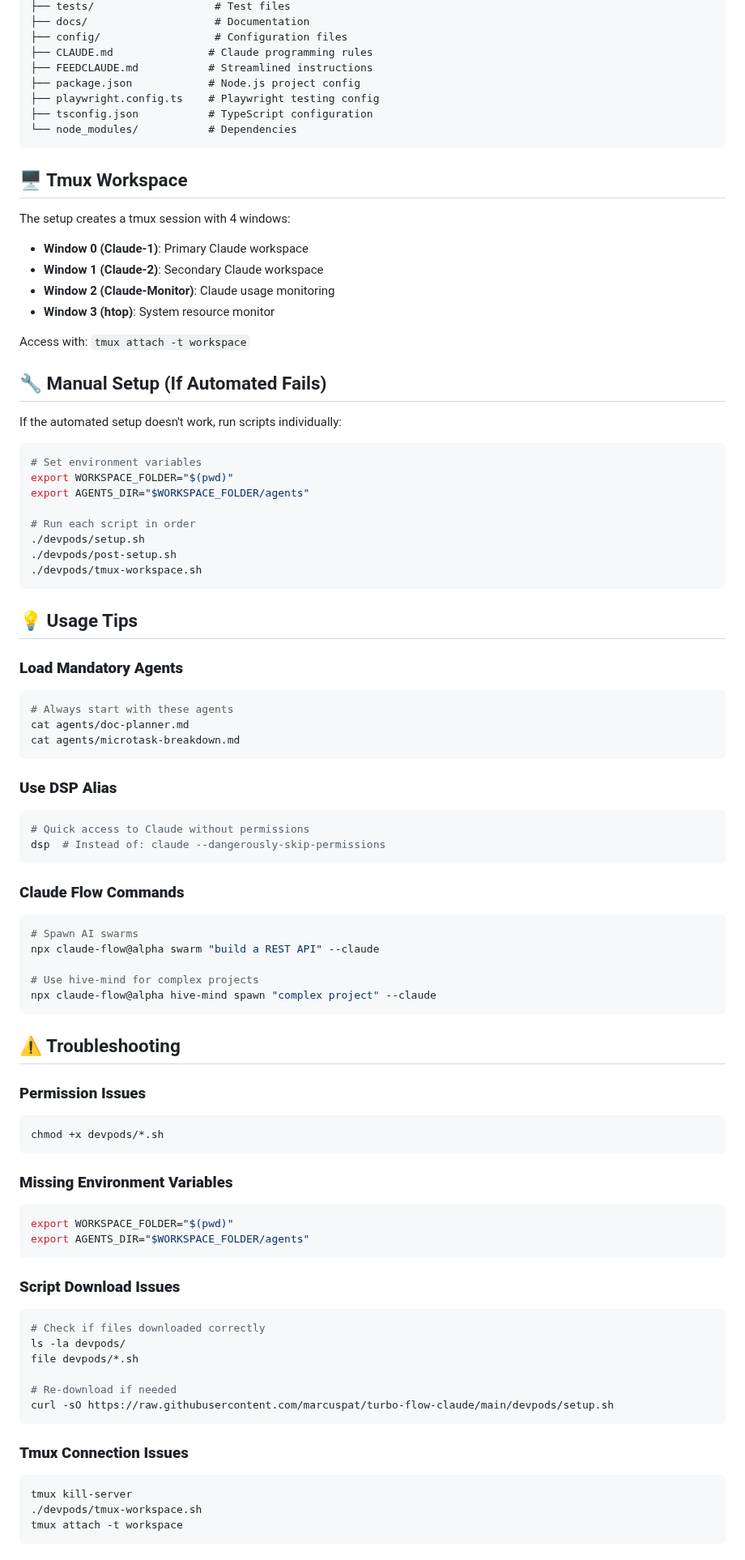
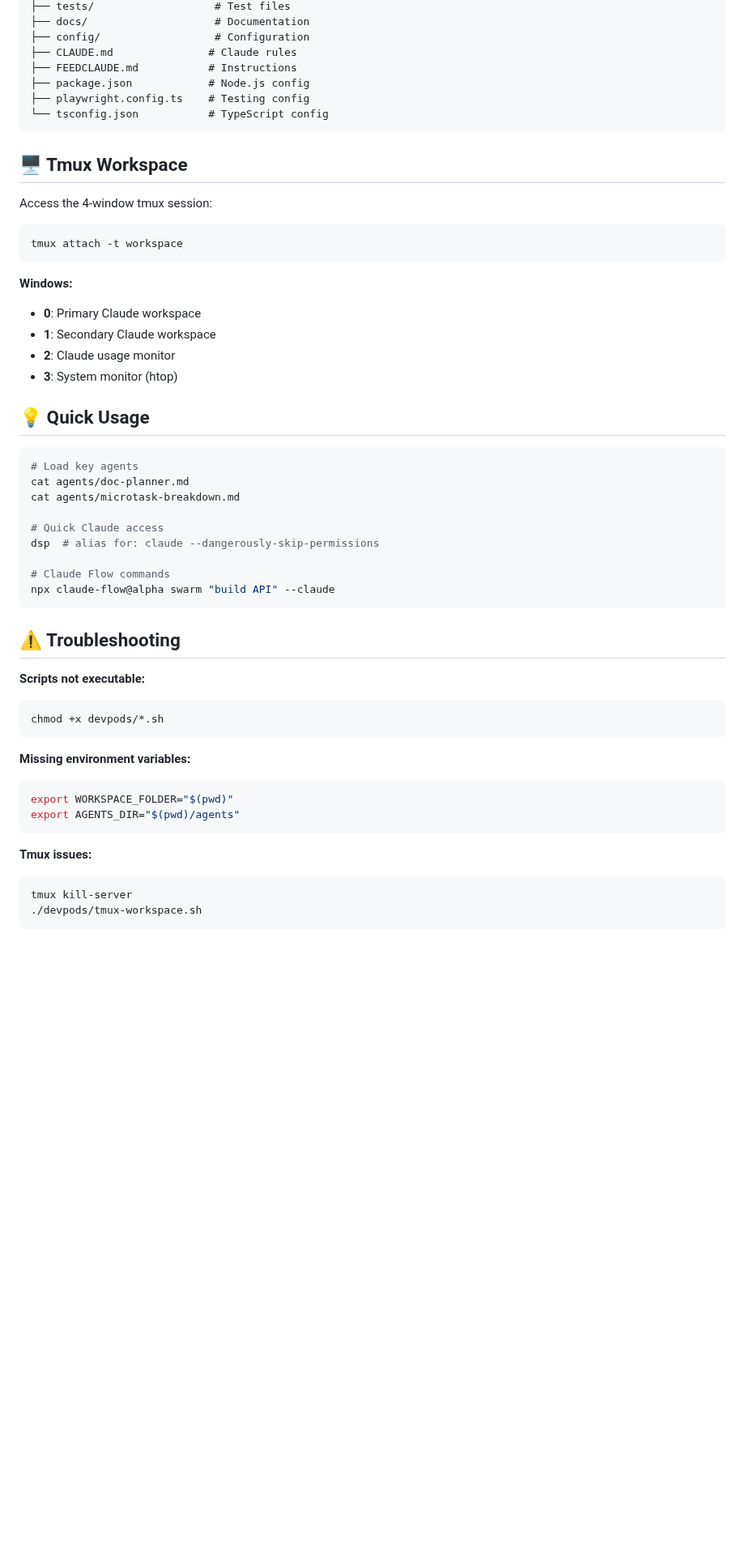
Before and after one commit to natea/bolo-redux, a Markdown page: devpods/codespaces_setup.md, the part around one of its changes. Shown at 81% size. Drawn GitHub-style; blank space fills up the shorter version.

````diff
--- a/devpods/codespaces_setup.md
+++ b/devpods/codespaces_setup.md
@@ -210,91 +125,57 @@ your-project/
 ├── tests/                   # Test files
 ├── docs/                    # Documentation
-├── config/                  # Configuration files
-├── CLAUDE.md               # Claude programming rules
-├── FEEDCLAUDE.md           # Streamlined instructions
-├── package.json            # Node.js project config
-├── playwright.config.ts    # Playwright testing config
-├── tsconfig.json           # TypeScript configuration
-└── node_modules/           # Dependencies
+├── config/                  # Configuration
+├── CLAUDE.md               # Claude rules
+├── FEEDCLAUDE.md           # Instructions
+├── package.json            # Node.js config
+├── playwright.config.ts    # Testing config
+└── tsconfig.json           # TypeScript config
 ```
 
 ## 🖥️ Tmux Workspace
 
-The setup creates a tmux session with 4 windows:
-
-- **Window 0 (Claude-1)**: Primary Claude workspace
-- **Window 1 (Claude-2)**: Secondary Claude workspace
-- **Window 2 (Claude-Monitor)**: Claude usage monitoring
-- **Window 3 (htop)**: System resource monitor
-
-Access with: `tmux attach -t workspace`
-
-## 🔧 Manual Setup (If Automated Fails)
-
-If the automated setup doesn't work, run scripts individually:
+Access the 4-window tmux session:
 
 ```bash
-# Set environment variables
-export WORKSPACE_FOLDER="$(pwd)"
-export AGENTS_DIR="$WORKSPACE_FOLDER/agents"
-
-# Run each script in order
-./devpods/setup.sh
-./devpods/post-setup.sh
-./devpods/tmux-workspace.sh
+tmux attach -t workspace
 ```
 
-## 💡 Usage Tips
+**Windows:**
+- **0**: Primary Claude workspace
+- **1**: Secondary Claude workspace
+- **2**: Claude usage monitor
+- **3**: System monitor (htop)
 
-### **Load Mandatory Agents**
+## 💡 Quick Usage
+
 ```bash
-# Always start with these agents
+# Load key agents
 cat agents/doc-planner.md
 cat agents/microtask-breakdown.md
-```
 
-### **Use DSP Alias**
-```bash
-# Quick access to Claude without permissions
-dsp  # Instead of: claude --dangerously-skip-permissions
-```
+# Quick Claude access
+dsp  # alias for: claude --dangerously-skip-permissions
 
-### **Claude Flow Commands**
-```bash
-# Spawn AI swarms
-npx claude-flow@alpha swarm "build a REST API" --claude
-
-# Use hive-mind for complex projects
-npx claude-flow@alpha hive-mind spawn "complex project" --claude
+# Claude Flow commands
+npx claude-flow@alpha swarm "build API" --claude
 ```
 
 ## ⚠️ Troubleshooting
 
-### **Permission Issues**
+**Scripts not executable:**
 ```bash
 chmod +x devpods/*.sh
 ```
 
-### **Missing Environment Variables**
+**Missing environment variables:**
 ```bash
 export WORKSPACE_FOLDER="$(pwd)"
-export AGENTS_DIR="$WORKSPACE_FOLDER/agents"
+export AGENTS_DIR="$(pwd)/agents"
 ```
 
-### **Script Download Issues**
-```bash
-# Check if files downloaded correctly
-ls -la devpods/
-file devpods/*.sh
-
-# Re-download if needed
-curl -sO https://raw.githubusercontent.com/marcuspat/turbo-flow-claude/main/devpods/setup.sh
-```
-
-### **Tmux Connection Issues**
+**Tmux issues:**
 ```bash
 tmux kill-server
 ./devpods/tmux-workspace.sh
-tmux attach -t workspace
 ```
 
````
Also changed, not shown: other parts of devpods/codespaces_setup.md (+75 -199 lines).
